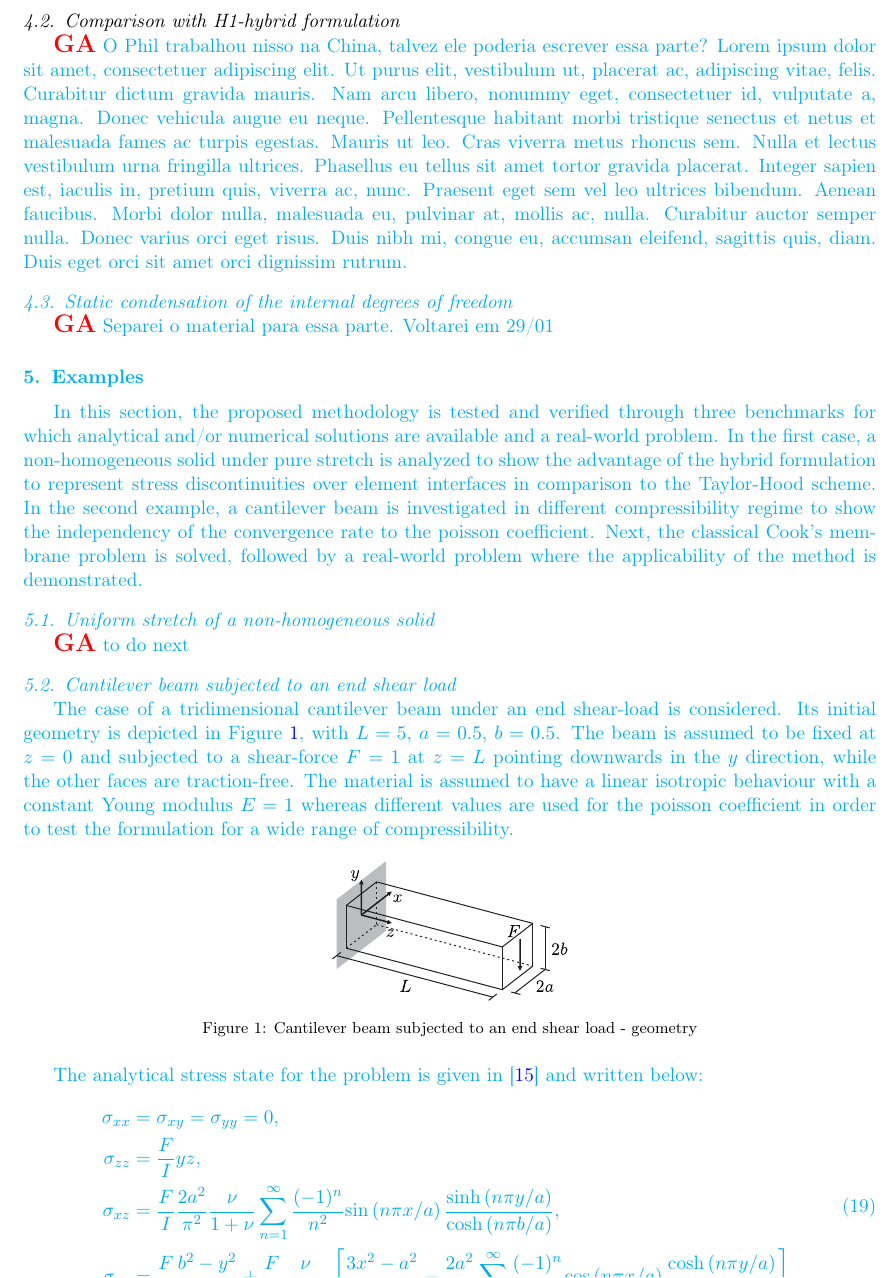
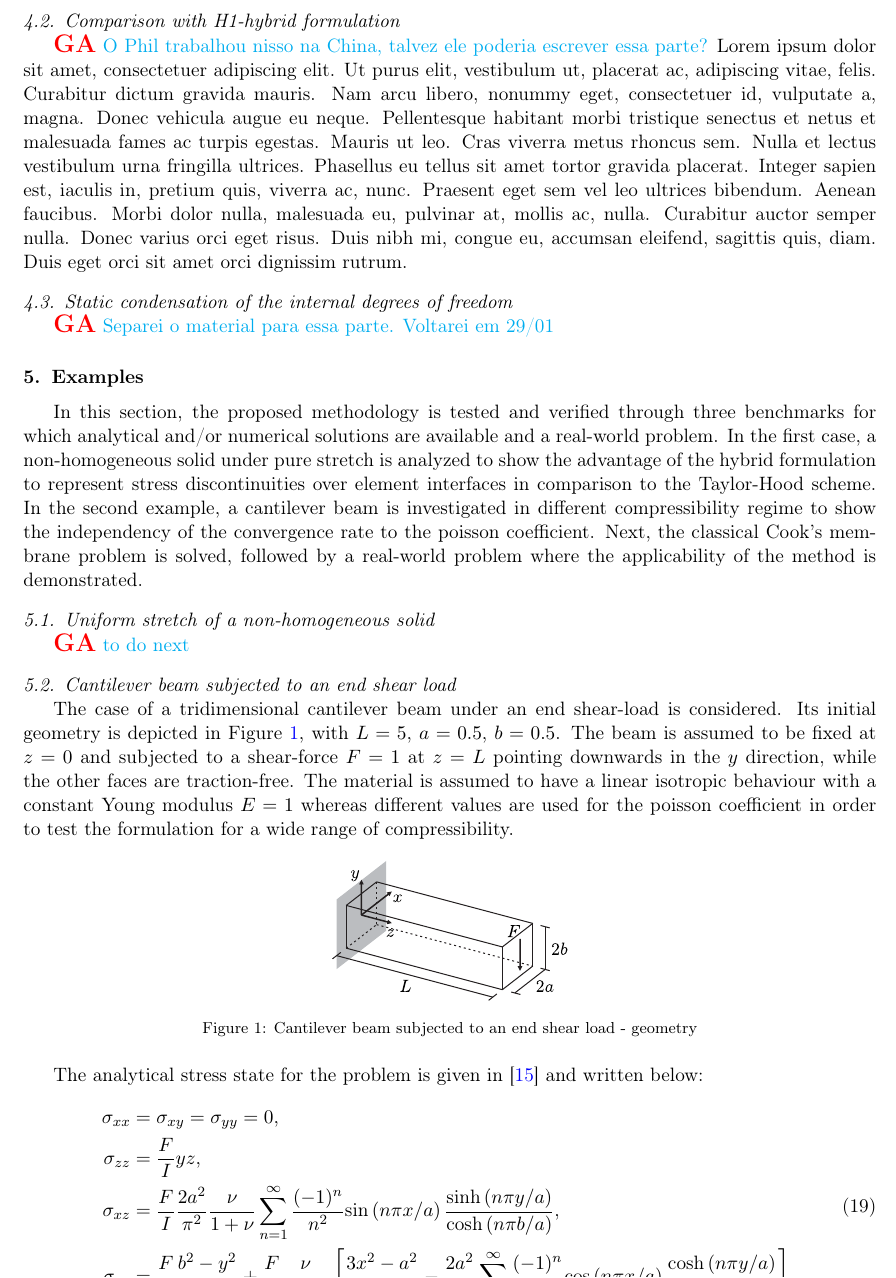
Before and after one commit to labmec/paper-hdiv-up, a LaTeX paper (main.tex): part of page 6 of 11, cut so that both start at the same text. Compiled offline with pdfLaTeX.

Commit message:
small fix

```diff
--- a/main.tex
+++ b/main.tex
@@ -336,7 +336,7 @@ We propose a second hybridization of the tangential stresses in order to recover
 
 \subsection{Comparison with H1-hybrid formulation}
 
-\giovane{O Phil trabalhou nisso na China, talvez ele poderia escrever essa parte?}
+{\giovane O Phil trabalhou nisso na China, talvez ele poderia escrever essa parte?}
 \lipsum[1-1]
 
 \subsection{Static condensation of the internal degrees of freedom}
```
